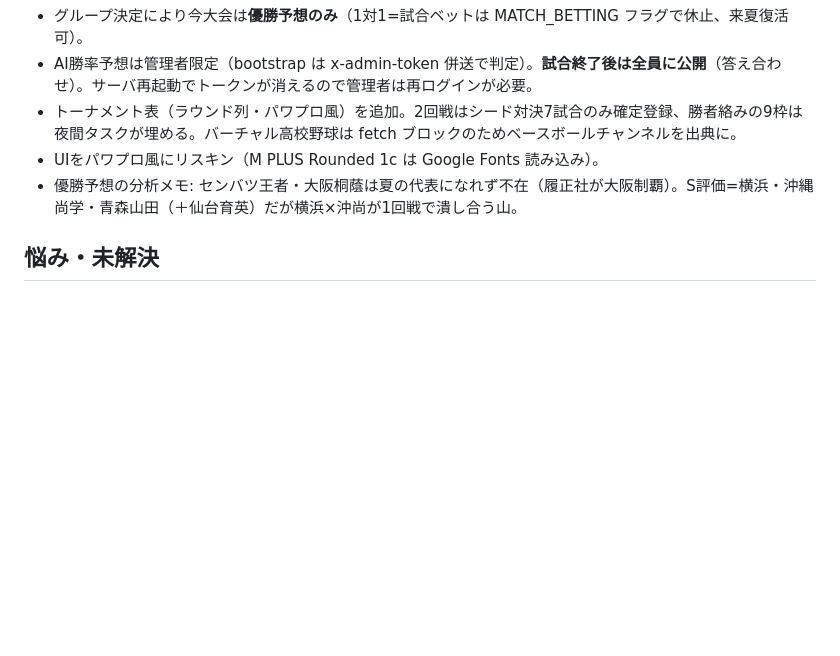
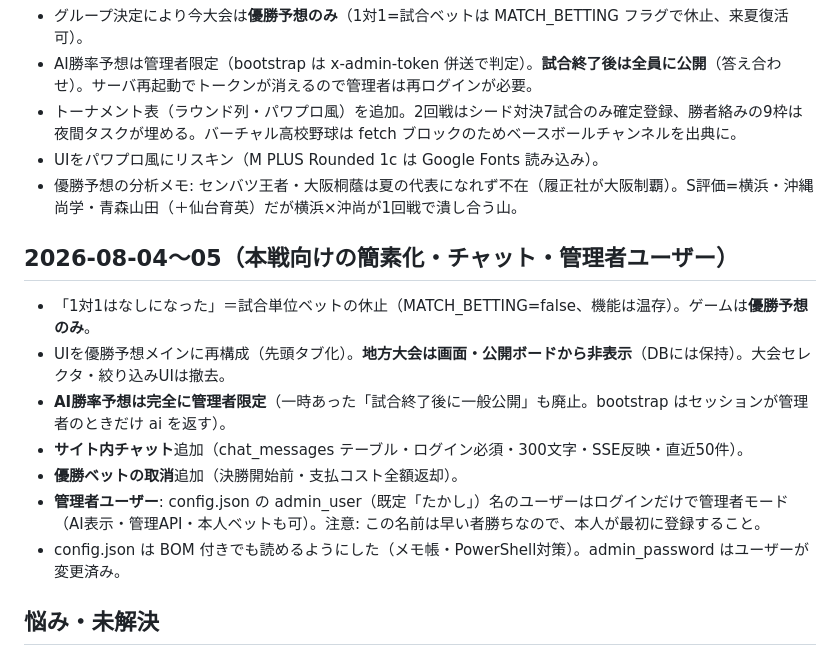
Before and after one commit to DrMongsang/koshien-yosou, a Markdown page: SCRATCHPAD.md, the part around the change. GitHub-like rendering; blank space fills up the shorter version.

Commit message:
本戦向け再構成の運用メモを追記
Co-Authored-By: Claude Fable 5 <noreply@anthropic.com>

```diff
--- a/SCRATCHPAD.md
+++ b/SCRATCHPAD.md
@@ -88,6 +88,16 @@
 - UIをパワプロ風にリスキン（M PLUS Rounded 1c は Google Fonts 読み込み）。
 - 優勝予想の分析メモ: センバツ王者・大阪桐蔭は夏の代表になれず不在（履正社が大阪制覇）。S評価=横浜・沖縄尚学・青森山田（＋仙台育英）だが横浜×沖尚が1回戦で潰し合う山。
 
+## 2026-08-04〜05（本戦向けの簡素化・チャット・管理者ユーザー）
+
+- 「1対1はなしになった」＝試合単位ベットの休止（MATCH_BETTING=false、機能は温存）。ゲームは**優勝予想のみ**。
+- UIを優勝予想メインに再構成（先頭タブ化）。**地方大会は画面・公開ボードから非表示**（DBには保持）。大会セレクタ・絞り込みUIは撤去。
+- **AI勝率予想は完全に管理者限定**（一時あった「試合終了後に一般公開」も廃止。bootstrap はセッションが管理者のときだけ ai を返す）。
+- **サイト内チャット**追加（chat_messages テーブル・ログイン必須・300文字・SSE反映・直近50件）。
+- **優勝ベットの取消**追加（決勝開始前・支払コスト全額返却）。
+- **管理者ユーザー**: config.json の admin_user（既定「たかし」）名のユーザーはログインだけで管理者モード（AI表示・管理API・本人ベットも可）。注意: この名前は早い者勝ちなので、本人が最初に登録すること。
+- config.json は BOM 付きでも読めるようにした（メモ帳・PowerShell対策）。admin_password はユーザーが変更済み。
+
 ## 悩み・未解決
 
 - 結果自動取得（M3）: バーチャル高校野球 / NHK / スポナビの規約確認がまだ。手動入力でも1日4試合なので運用は回る。
```
